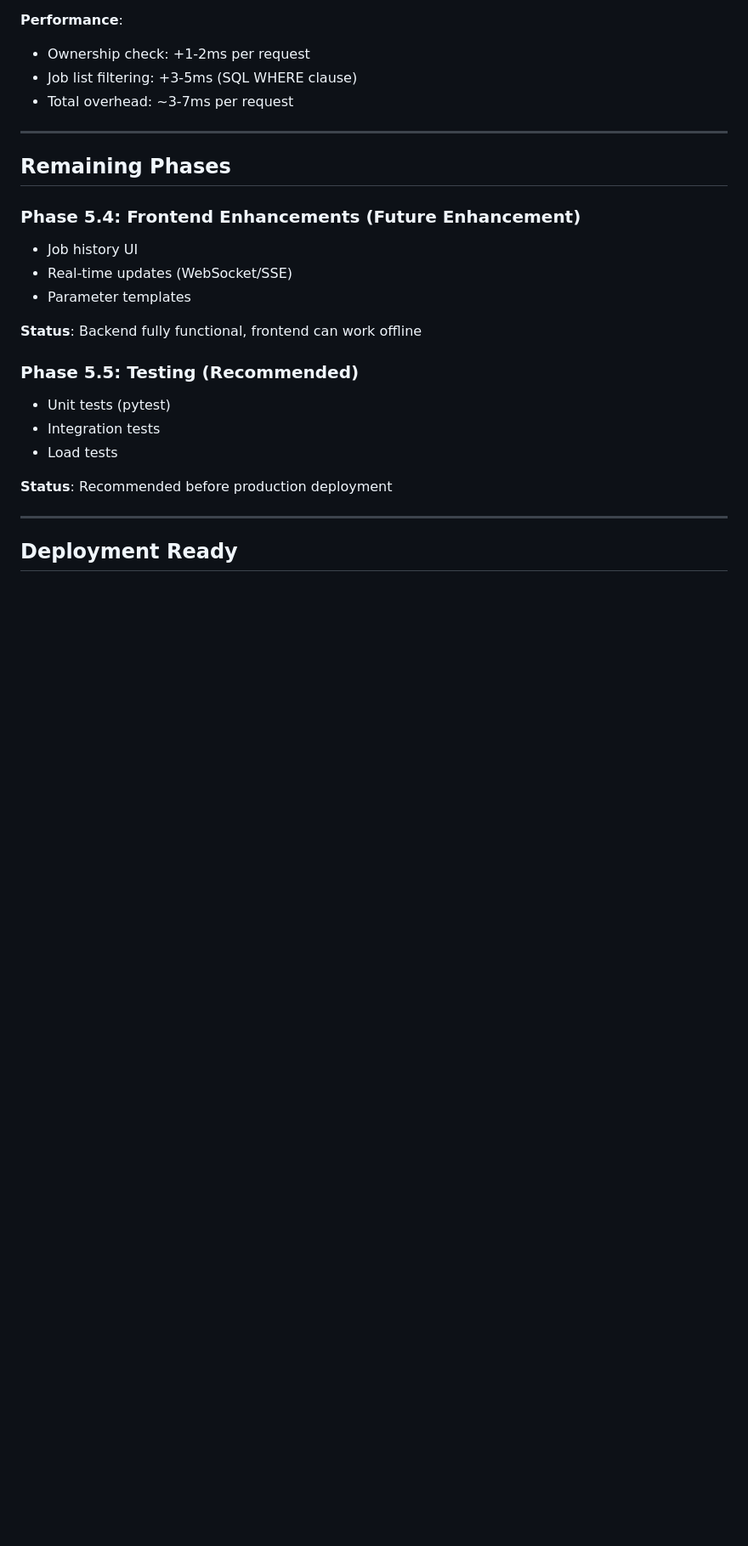
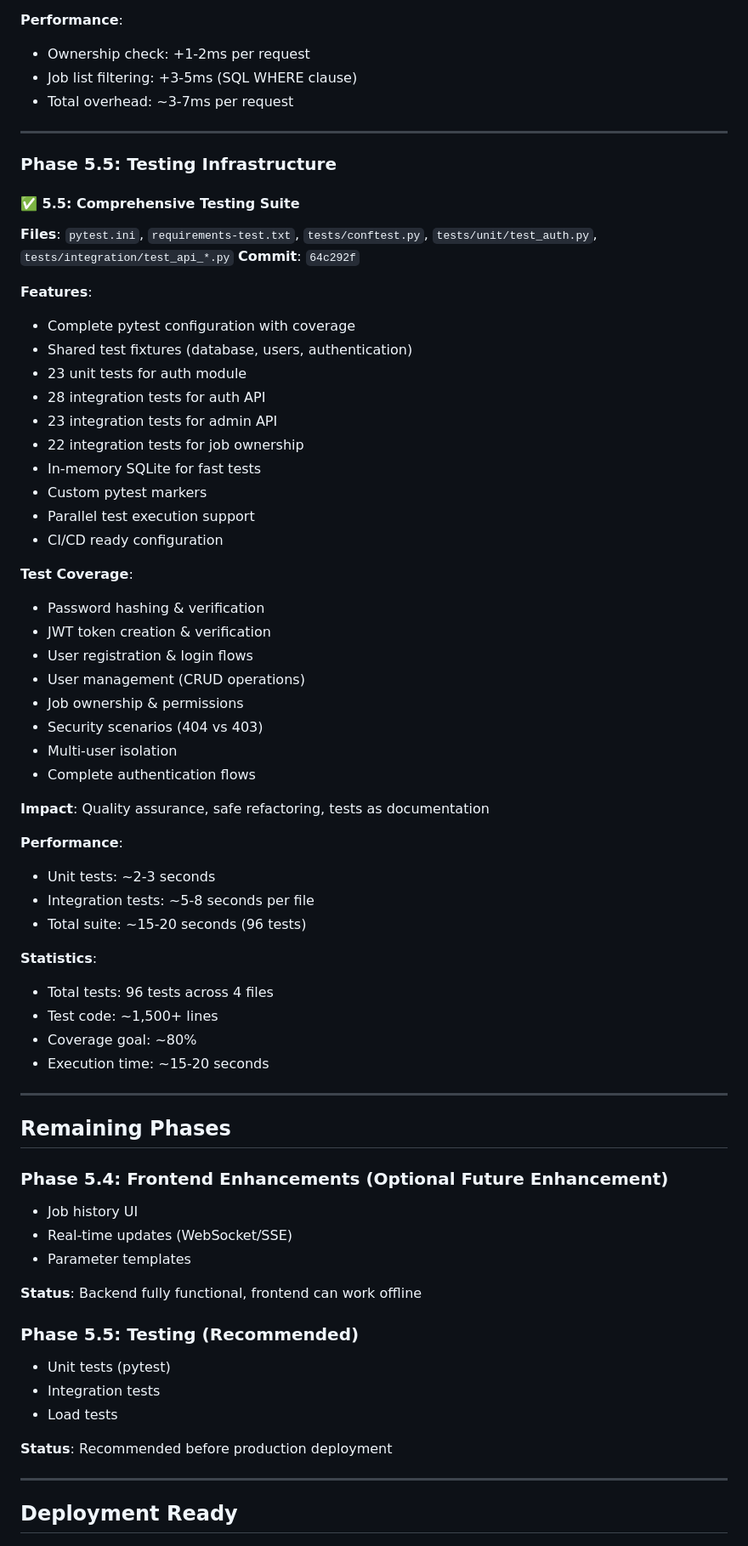
Before and after one commit to svend4/data20, a Markdown page: PHASE_5_PROGRESS_SUMMARY.md, the part around one of its changes. Shown at 85% size. GitHub-like rendering; blank space fills up the shorter version.

```diff
--- a/PHASE_5_PROGRESS_SUMMARY.md
+++ b/PHASE_5_PROGRESS_SUMMARY.md
@@ -380,9 +386,52 @@ LOG_FORMAT=json LOG_LEVEL=INFO LOG_DIR=/var/log/data20
 
 ---
 
+### Phase 5.5: Testing Infrastructure
+
+#### ✅ 5.5: Comprehensive Testing Suite
+**Files**: `pytest.ini`, `requirements-test.txt`, `tests/conftest.py`, `tests/unit/test_auth.py`, `tests/integration/test_api_*.py`
+**Commit**: `64c292f`
+
+**Features**:
+- Complete pytest configuration with coverage
+- Shared test fixtures (database, users, authentication)
+- 23 unit tests for auth module
+- 28 integration tests for auth API
+- 23 integration tests for admin API
+- 22 integration tests for job ownership
+- In-memory SQLite for fast tests
+- Custom pytest markers
+- Parallel test execution support
+- CI/CD ready configuration
+
+**Test Coverage**:
+- Password hashing & verification
+- JWT token creation & verification
+- User registration & login flows
+- User management (CRUD operations)
+- Job ownership & permissions
+- Security scenarios (404 vs 403)
+- Multi-user isolation
+- Complete authentication flows
+
+**Impact**: Quality assurance, safe refactoring, tests as documentation
+
+**Performance**:
+- Unit tests: ~2-3 seconds
+- Integration tests: ~5-8 seconds per file
+- Total suite: ~15-20 seconds (96 tests)
+
+**Statistics**:
+- Total tests: 96 tests across 4 files
+- Test code: ~1,500+ lines
+- Coverage goal: ~80%
+- Execution time: ~15-20 seconds
+
+---
+
 ## Remaining Phases
 
-### Phase 5.4: Frontend Enhancements (Future Enhancement)
+### Phase 5.4: Frontend Enhancements (Optional Future Enhancement)
 - Job history UI
 - Real-time updates (WebSocket/SSE)
 - Parameter templates
```
Also changed, not shown: other parts of PHASE_5_PROGRESS_SUMMARY.md (+34 -16 lines).
